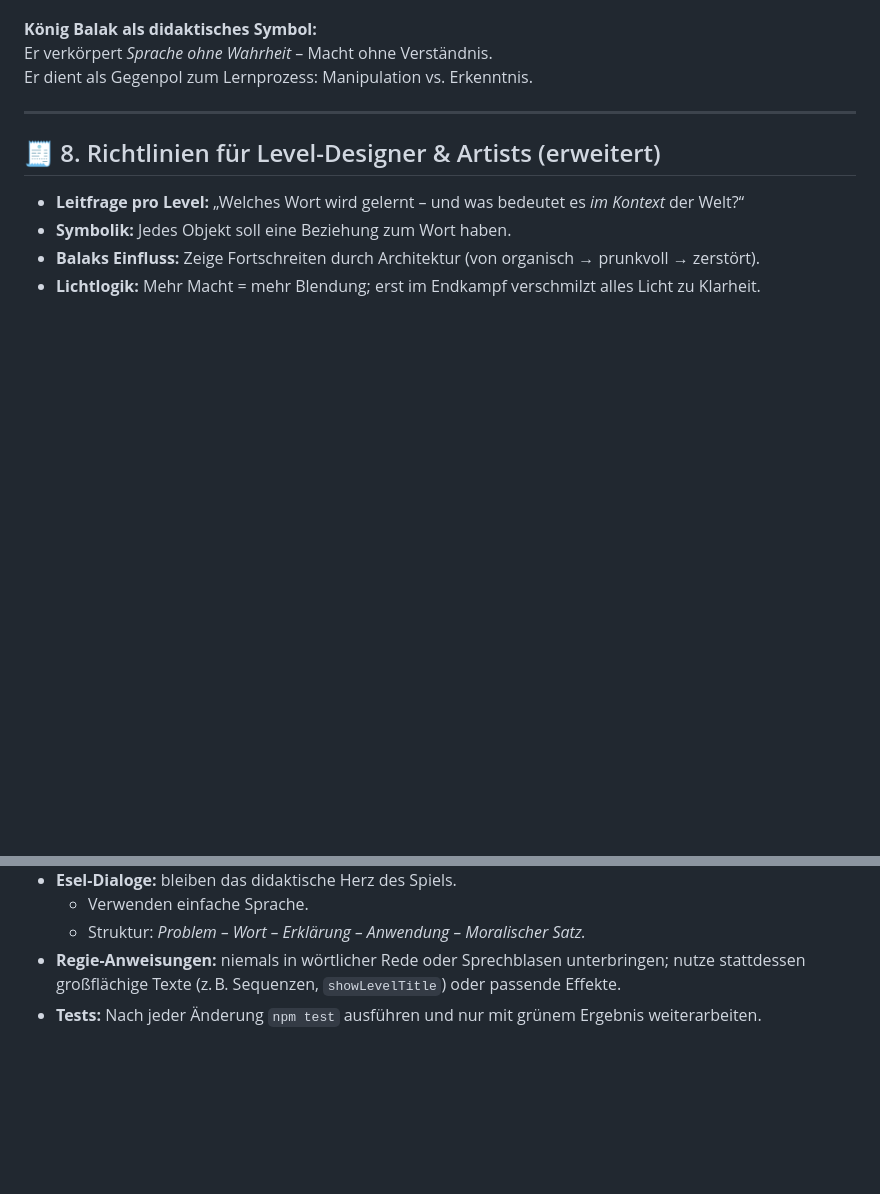
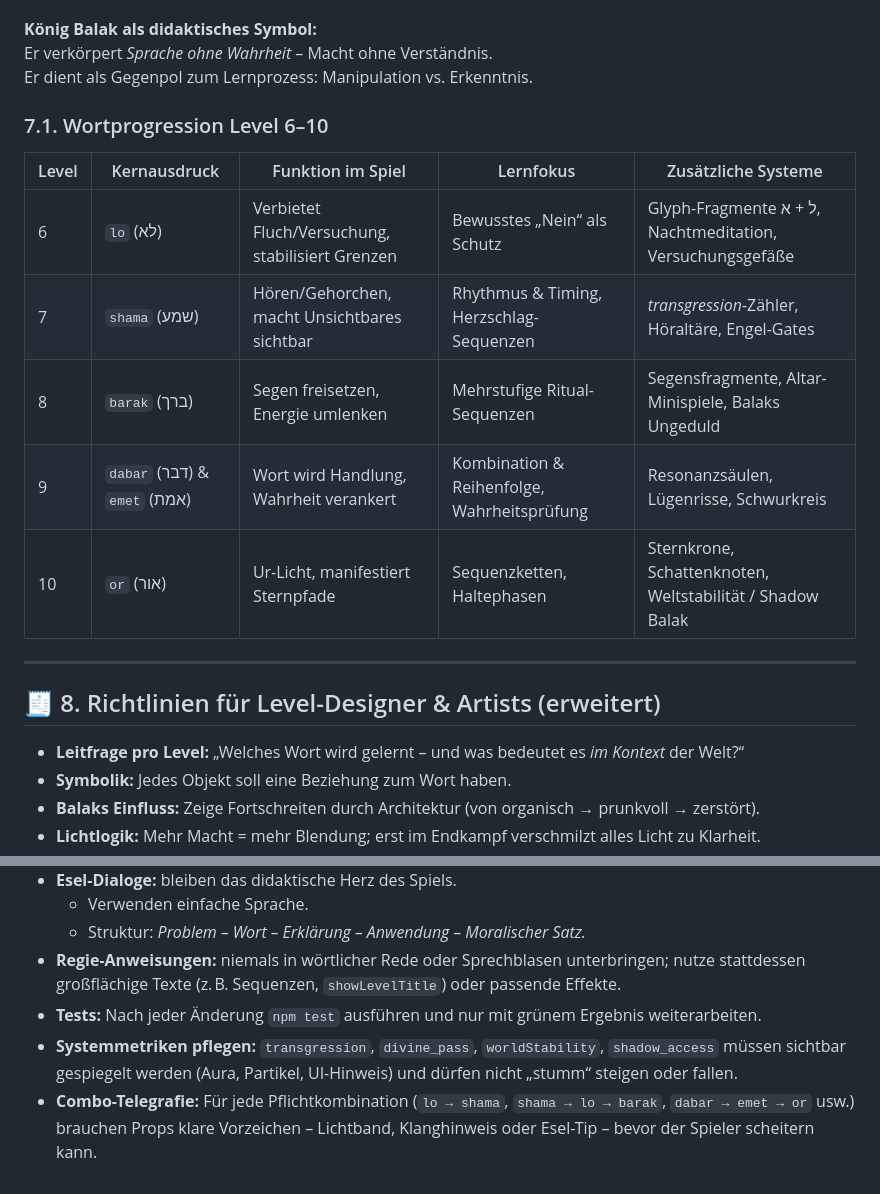
Before and after one commit to carli2/bileam, a Markdown page: AGENTS.md, 2 parts joined by grey strips. Rendered like a GitHub page; blank space fills up the shorter version.

```diff
--- a/AGENTS.md
+++ b/AGENTS.md
@@ -194,6 +202,16 @@ Am Anfang harmonisch und lehrreich, wird die Atmosphäre zunehmend prunkvoll, be
 Er verkörpert *Sprache ohne Wahrheit* – Macht ohne Verständnis.
 Er dient als Gegenpol zum Lernprozess: Manipulation vs. Erkenntnis.
 
+### 7.1. Wortprogression Level 6–10
+
+| Level | Kernausdruck | Funktion im Spiel | Lernfokus | Zusätzliche Systeme |
+|-------|--------------|-------------------|-----------|---------------------|
+| 6 | `lo` (לא) | Verbietet Fluch/Versuchung, stabilisiert Grenzen | Bewusstes „Nein“ als Schutz | Glyph-Fragmente ל + א, Nachtmeditation, Versuchungsgefäße |
+| 7 | `shama` (שמע) | Hören/Gehorchen, macht Unsichtbares sichtbar | Rhythmus & Timing, Herzschlag-Sequenzen | *transgression*-Zähler, Höraltäre, Engel-Gates |
+| 8 | `barak` (ברך) | Segen freisetzen, Energie umlenken | Mehrstufige Ritual-Sequenzen | Segensfragmente, Altar-Minispiele, Balaks Ungeduld |
+| 9 | `dabar` (דבר) & `emet` (אמת) | Wort wird Handlung, Wahrheit verankert | Kombination & Reihenfolge, Wahrheitsprüfung | Resonanzsäulen, Lügenrisse, Schwurkreis |
+| 10 | `or` (אור) | Ur-Licht, manifestiert Sternpfade | Sequenzketten, Haltephasen | Sternkrone, Schattenknoten, Weltstabilität / Shadow Balak |
+
 ---
 
 ## 🧾 8. Richtlinien für Level-Designer & Artists (erweitert)
@@ -207,3 +225,5 @@ Er dient als Gegenpol zum Lernprozess: Manipulation vs. Erkenntnis.
   - Struktur: *Problem – Wort – Erklärung – Anwendung – Moralischer Satz.*
 - **Regie-Anweisungen:** niemals in wörtlicher Rede oder Sprechblasen unterbringen; nutze stattdessen großflächige Texte (z. B. Sequenzen, `showLevelTitle`) oder passende Effekte.
 - **Tests:** Nach jeder Änderung `npm test` ausführen und nur mit grünem Ergebnis weiterarbeiten.
+- **Systemmetriken pflegen:** `transgression`, `divine_pass`, `worldStability`, `shadow_access` müssen sichtbar gespiegelt werden (Aura, Partikel, UI-Hinweis) und dürfen nicht „stumm“ steigen oder fallen.
+- **Combo-Telegrafie:** Für jede Pflichtkombination (`lo → shama`, `shama → lo → barak`, `dabar → emet → or` usw.) brauchen Props klare Vorzeichen – Lichtband, Klanghinweis oder Esel-Tip – bevor der Spieler scheitern kann.
```
Also changed, not shown: other parts of AGENTS.md (+43 -35 lines).
